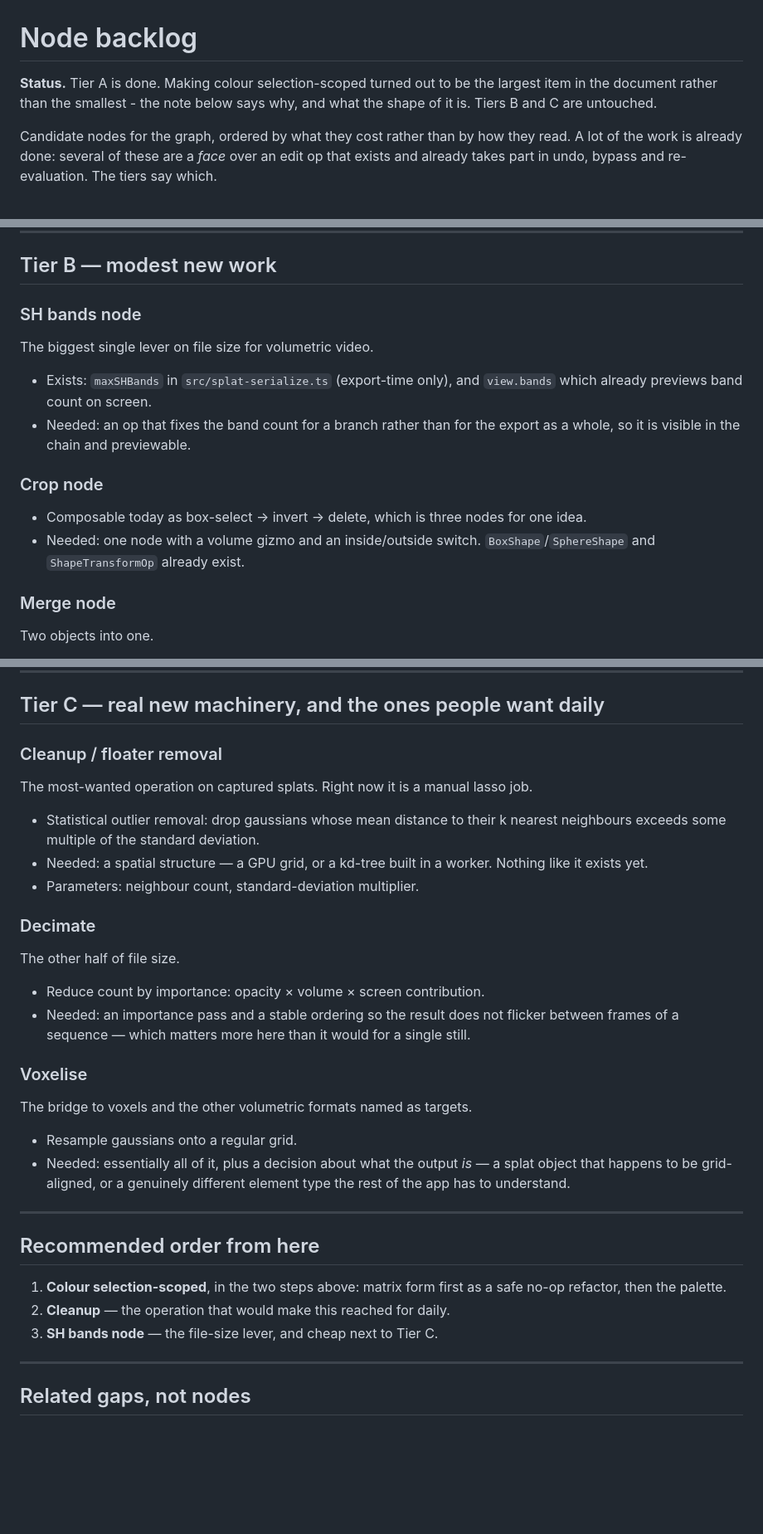
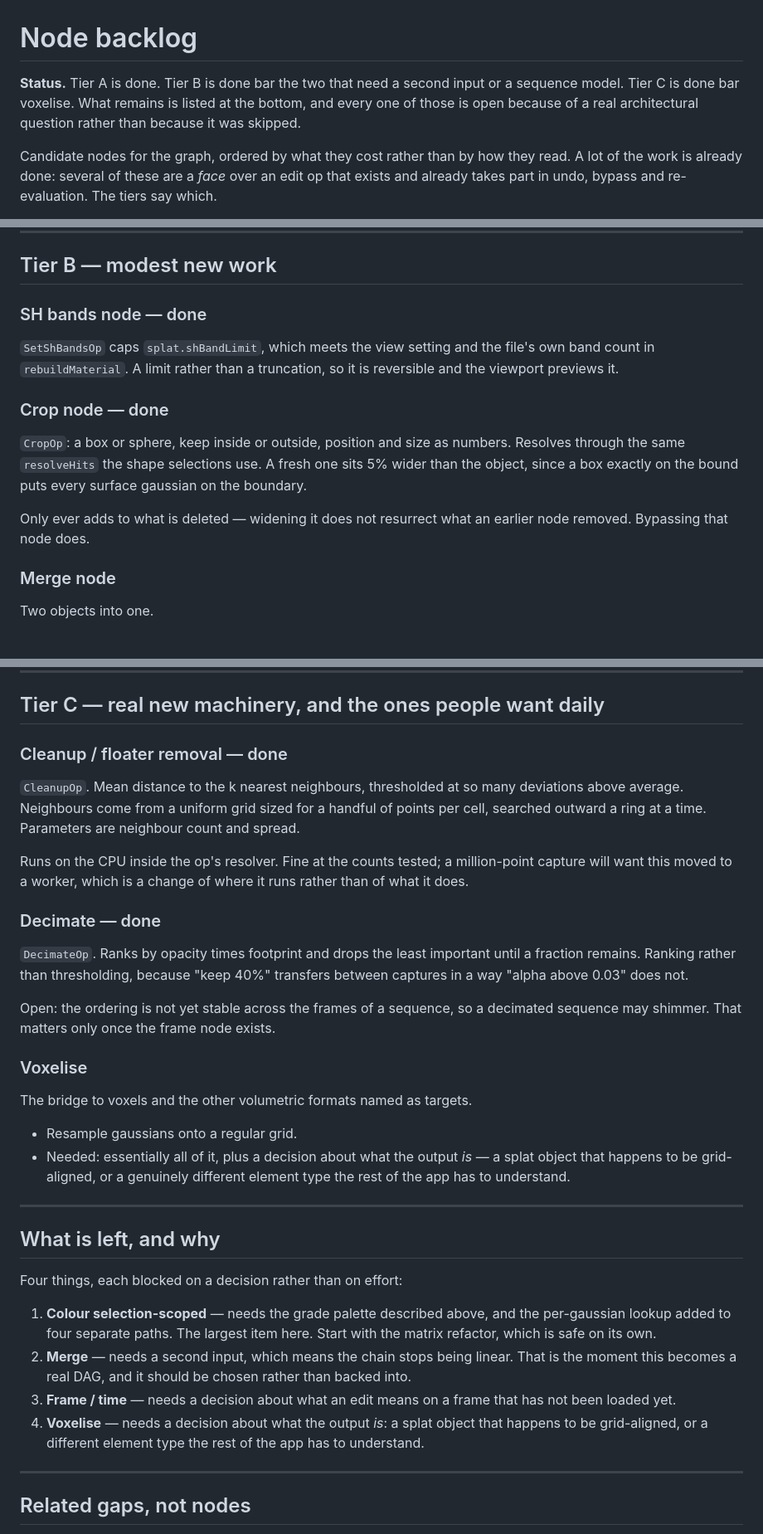
Before and after one commit to cyberhirsch/VoluLab, a Markdown page: task.md, 3 parts joined by grey strips. Shown at 83% size. GitHub-like rendering; blank space fills up the shorter version.

Commit message:
Record what the backlog has left

```diff
--- a/task.md
+++ b/task.md
@@ -1,8 +1,9 @@
 # Node backlog
 
-**Status.** Tier A is done. Making colour selection-scoped turned out to be
-the largest item in the document rather than the smallest - the note below
-says why, and what the shape of it is. Tiers B and C are untouched.
+**Status.** Tier A is done. Tier B is done bar the two that need a second
+input or a sequence model. Tier C is done bar voxelise. What remains is
+listed at the bottom, and every one of those is open because of a real
+architectural question rather than because it was skipped.
 
 Candidate nodes for the graph, ordered by what they cost rather than by how
 they read. A lot of the work is already done: several of these are a *face*
@@ -97,21 +98,21 @@ rebuilding the map. That is the gizmo's job rather than a text field's.
 
 ## Tier B — modest new work
 
-### SH bands node
+### SH bands node — done
 
-The biggest single lever on file size for volumetric video.
+`SetShBandsOp` caps `splat.shBandLimit`, which meets the view setting and the
+file's own band count in `rebuildMaterial`. A limit rather than a truncation,
+so it is reversible and the viewport previews it.
 
-- Exists: `maxSHBands` in `src/splat-serialize.ts` (export-time only), and
-  `view.bands` which already previews band count on screen.
-- Needed: an op that fixes the band count for a branch rather than for the
-  export as a whole, so it is visible in the chain and previewable.
+### Crop node — done
 
-### Crop node
+`CropOp`: a box or sphere, keep inside or outside, position and size as
+numbers. Resolves through the same `resolveHits` the shape selections use.
+A fresh one sits 5% wider than the object, since a box exactly on the bound
+puts every surface gaussian on the boundary.
 
-- Composable today as box-select → invert → delete, which is three nodes for
-  one idea.
-- Needed: one node with a volume gizmo and an inside/outside switch.
-  `BoxShape`/`SphereShape` and `ShapeTransformOp` already exist.
+Only ever adds to what is deleted — widening it does not resurrect what an
+earlier node removed. Bypassing that node does.
 
 ### Merge node
 
@@ -141,25 +142,25 @@ something across a sequence rather than on one frame.
 
 ## Tier C — real new machinery, and the ones people want daily
 
-### Cleanup / floater removal
+### Cleanup / floater removal — done
 
-The most-wanted operation on captured splats. Right now it is a manual lasso
-job.
+`CleanupOp`. Mean distance to the k nearest neighbours, thresholded at so
+many deviations above average. Neighbours come from a uniform grid sized for
+a handful of points per cell, searched outward a ring at a time. Parameters
+are neighbour count and spread.
 
-- Statistical outlier removal: drop gaussians whose mean distance to their k
-  nearest neighbours exceeds some multiple of the standard deviation.
-- Needed: a spatial structure — a GPU grid, or a kd-tree built in a worker.
-  Nothing like it exists yet.
-- Parameters: neighbour count, standard-deviation multiplier.
+Runs on the CPU inside the op's resolver. Fine at the counts tested; a
+million-point capture will want this moved to a worker, which is a change of
+where it runs rather than of what it does.
 
-### Decimate
+### Decimate — done
 
-The other half of file size.
+`DecimateOp`. Ranks by opacity times footprint and drops the least important
+until a fraction remains. Ranking rather than thresholding, because "keep
+40%" transfers between captures in a way "alpha above 0.03" does not.
 
-- Reduce count by importance: opacity × volume × screen contribution.
-- Needed: an importance pass and a stable ordering so the result does not
-  flicker between frames of a sequence — which matters more here than it
-  would for a single still.
+Open: the ordering is not yet stable across the frames of a sequence, so a
+decimated sequence may shimmer. That matters only once the frame node exists.
 
 ### Voxelise
 
@@ -172,12 +173,21 @@ The bridge to voxels and the other volumetric formats named as targets.
 
 ---
 
-## Recommended order from here
+## What is left, and why
 
-1. **Colour selection-scoped**, in the two steps above: matrix form first as
-   a safe no-op refactor, then the palette.
-2. **Cleanup** — the operation that would make this reached for daily.
-3. **SH bands node** — the file-size lever, and cheap next to Tier C.
+Four things, each blocked on a decision rather than on effort:
+
+1. **Colour selection-scoped** — needs the grade palette described above, and
+   the per-gaussian lookup added to four separate paths. The largest item
+   here. Start with the matrix refactor, which is safe on its own.
+2. **Merge** — needs a second input, which means the chain stops being linear.
+   That is the moment this becomes a real DAG, and it should be chosen rather
+   than backed into.
+3. **Frame / time** — needs a decision about what an edit means on a frame
+   that has not been loaded yet.
+4. **Voxelise** — needs a decision about what the output *is*: a splat object
+   that happens to be grid-aligned, or a different element type the rest of
+   the app has to understand.
 
 ---
 
```
